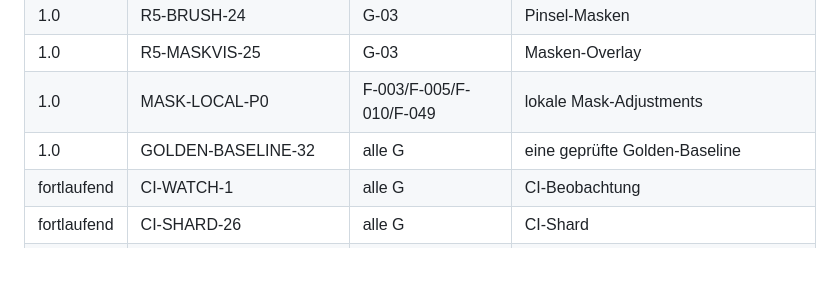
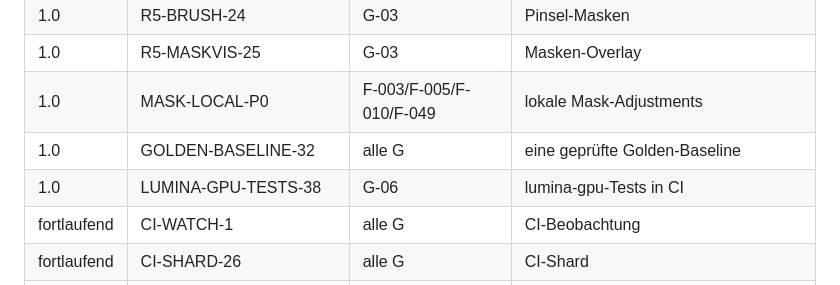
Before and after one commit to reisi007/LuminaRust, a Markdown page: Agents.todo.md, the part around one of its changes. Rendered like a GitHub page; blank space fills up the shorter version.

```diff
--- a/Agents.todo.md
+++ b/Agents.todo.md
@@ -153,6 +153,7 @@ MVP-Annahme (1.0) und können per User-Entscheid umgebucht werden.
 | 1.0 | R5-MASKVIS-25 | G-03 | Masken-Overlay |
 | 1.0 | MASK-LOCAL-P0 | F-003/F-005/F-010/F-049 | lokale Mask-Adjustments |
 | 1.0 | GOLDEN-BASELINE-32 | alle G | eine geprüfte Golden-Baseline |
+| 1.0 | LUMINA-GPU-TESTS-38 | G-06 | lumina-gpu-Tests in CI |
 | fortlaufend | CI-WATCH-1 | alle G | CI-Beobachtung |
 | fortlaufend | CI-SHARD-26 | alle G | CI-Shard |
 | fortlaufend | GUITEST-STRUCT-34 | alle G | Test-Suite-Struktur |
```
Also changed, not shown: other parts of Agents.todo.md (+1 -0 lines).
